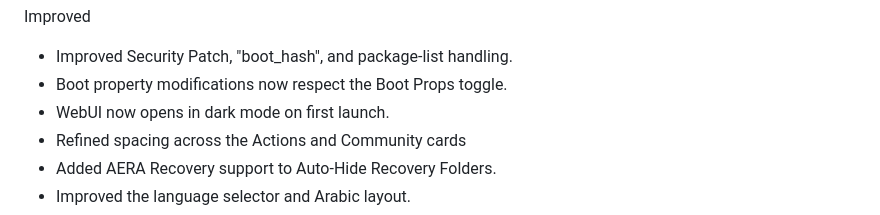
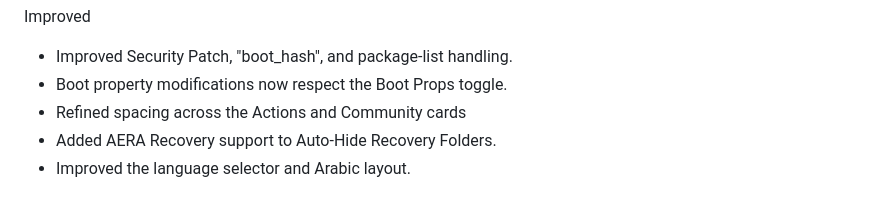
Before and after one commit to WajahatNaeem056/JerryManager, a Markdown page: CHANGELOG.md, the part around the change. Rendered like a GitHub page.

Commit message:
Update CHANGELOG with recent improvements
Updated changelog to reflect recent improvements and features.

```diff
--- a/CHANGELOG.md
+++ b/CHANGELOG.md
@@ -17,7 +17,6 @@ Improved
 
 - Improved Security Patch, "boot_hash", and package-list handling.
 - Boot property modifications now respect the Boot Props toggle.
-- WebUI now opens in dark mode on first launch.
 - Refined spacing across the Actions and Community cards
 - Added AERA Recovery support to Auto-Hide Recovery Folders.
 - Improved the language selector and Arabic layout.
```
